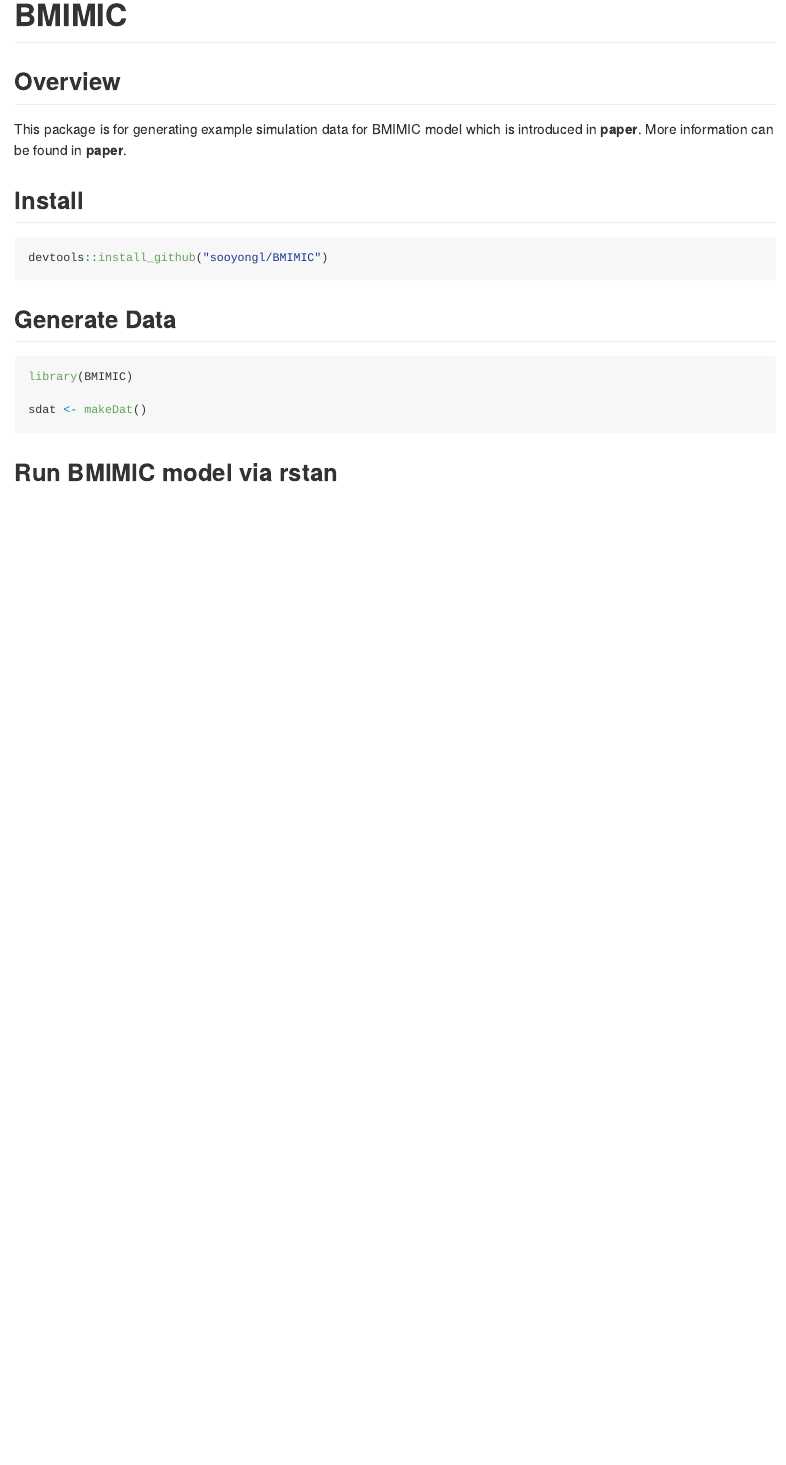
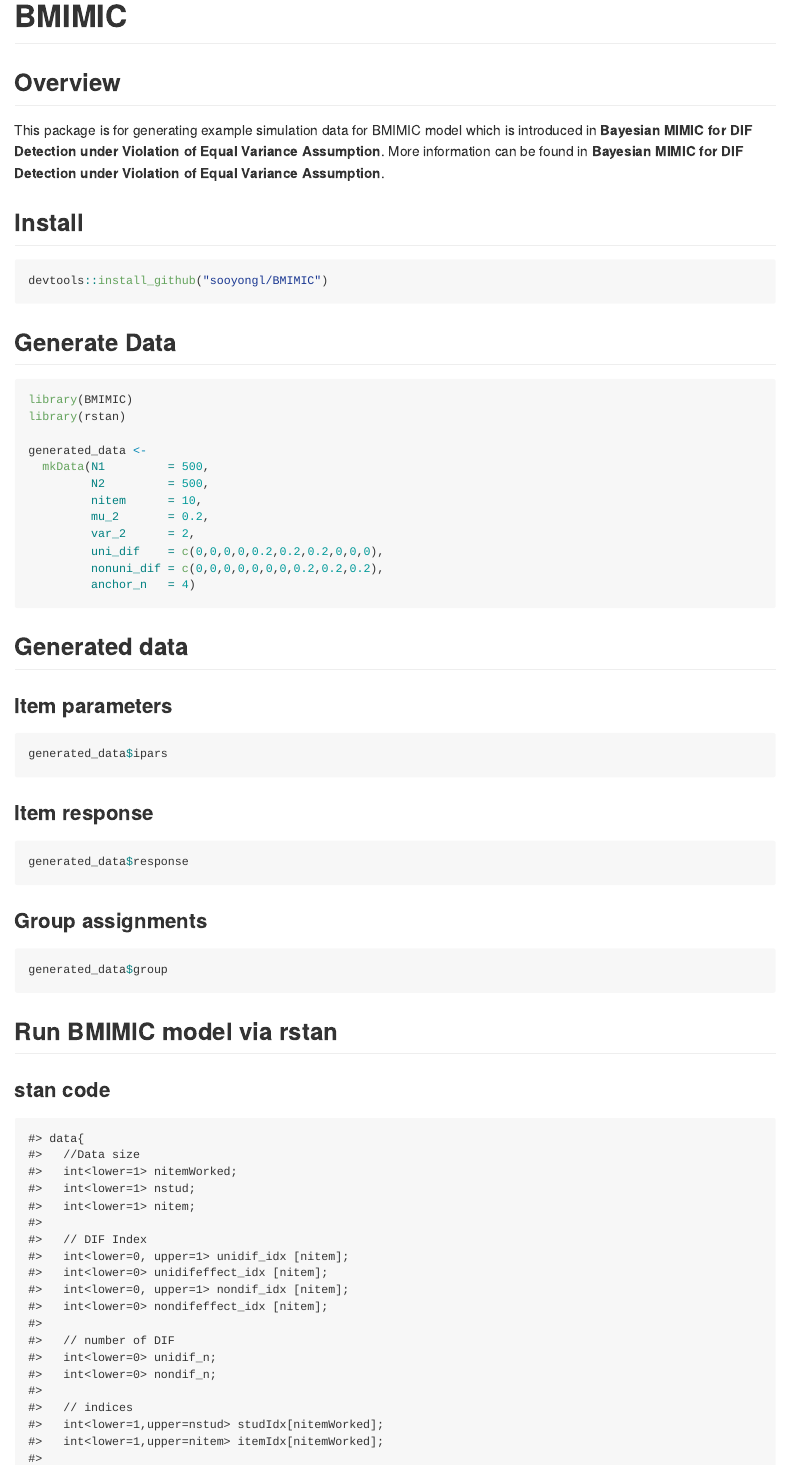
Before and after one commit to sooyongl/BMIMIC, an R Markdown document (README.rmd): the page in a window 1100 px wide, from its top. The pictures show the output file README.md that the author committed with the source, drawn offline in the style of GitHub.

Commit message:
update README

````diff
--- a/README.rmd
+++ b/README.rmd
@@ -11,7 +11,7 @@
   fig.path = "vignettes",
   out.width = "100%"
 )
-
+library(BMIMIC)
 options(tibble.print_min = 5, tibble.print_max = 5)
 ```
 
@@ -19,7 +19,7 @@
 
 ## Overview
 
-This package is for generating example simulation data for BMIMIC model which is introduced in **paper**. More information can be found in **paper**.
+This package is for generating example simulation data for BMIMIC model which is introduced in **Bayesian MIMIC for DIF Detection under Violation of Equal Variance Assumption**. More information can be found in **Bayesian MIMIC for DIF Detection under Violation of Equal Variance Assumption**.
 
 ## Install
 
@@ -32,10 +32,38 @@
 
 ```{r}
 library(BMIMIC)
+library(rstan)
 
-sdat <- makeDat()
+generated_data <-
+  mkData(N1         = 500,
+         N2         = 500,
+         nitem      = 10,
+         mu_2       = 0.2,
+         var_2      = 2,
+         uni_dif    = c(0,0,0,0,0.2,0.2,0.2,0,0,0),
+         nonuni_dif = c(0,0,0,0,0,0,0,0.2,0.2,0.2),
+         anchor_n   = 4)
 ```
 
+## Generated data
+
+### Item parameters
+```{r}
+generated_data$ipars
+```
+
+### Item response
+```{r}
+generated_data$response
+```
+
+### Group assignments
+```{r}
+generated_data$group
+```
 
 ## Run BMIMIC model via rstan
 
+### stan code
+
+```{r eval = T, echo = F}
````
Also changed, not shown: README.md, README.rmd (19 more changed lines).
